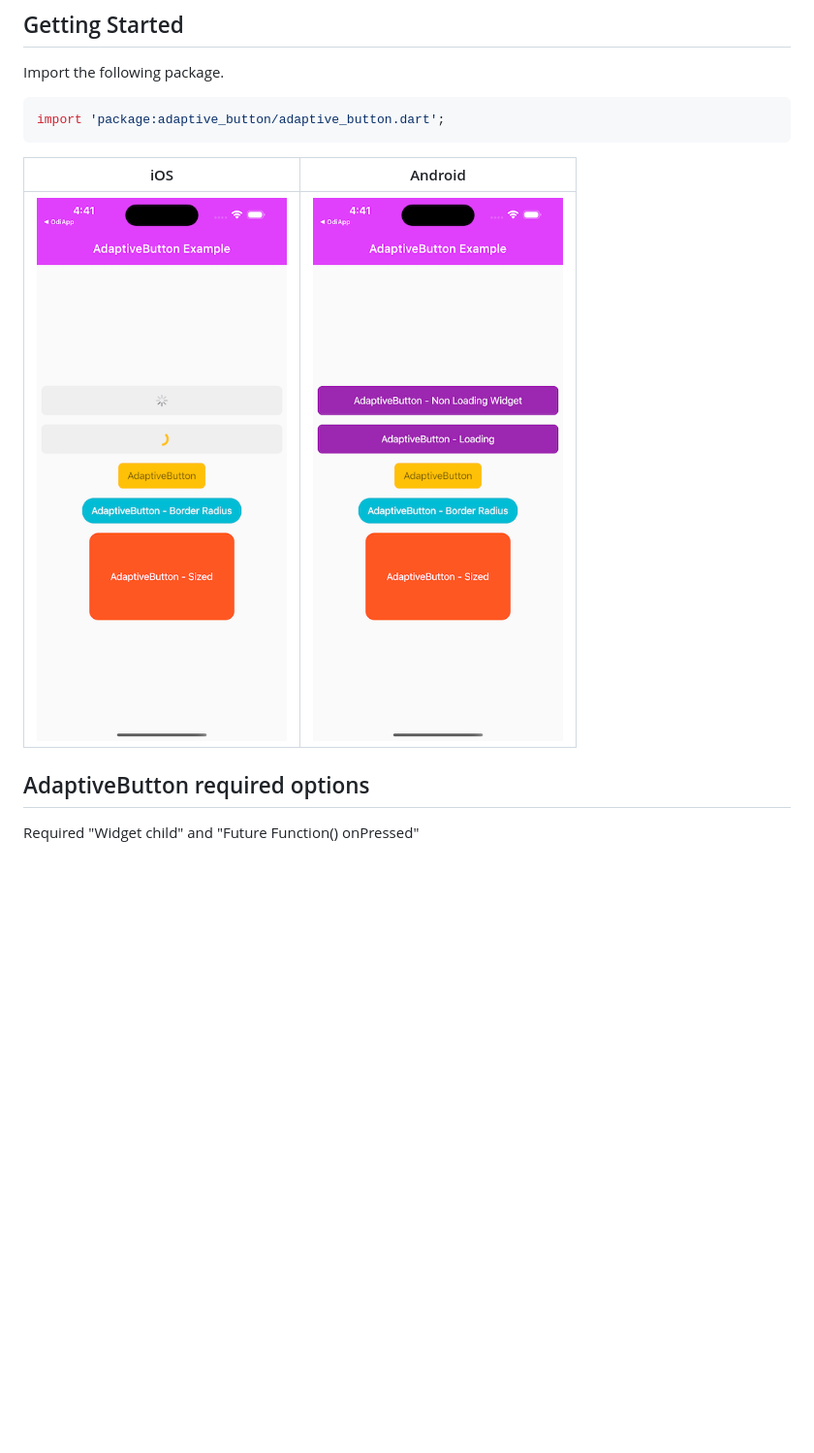
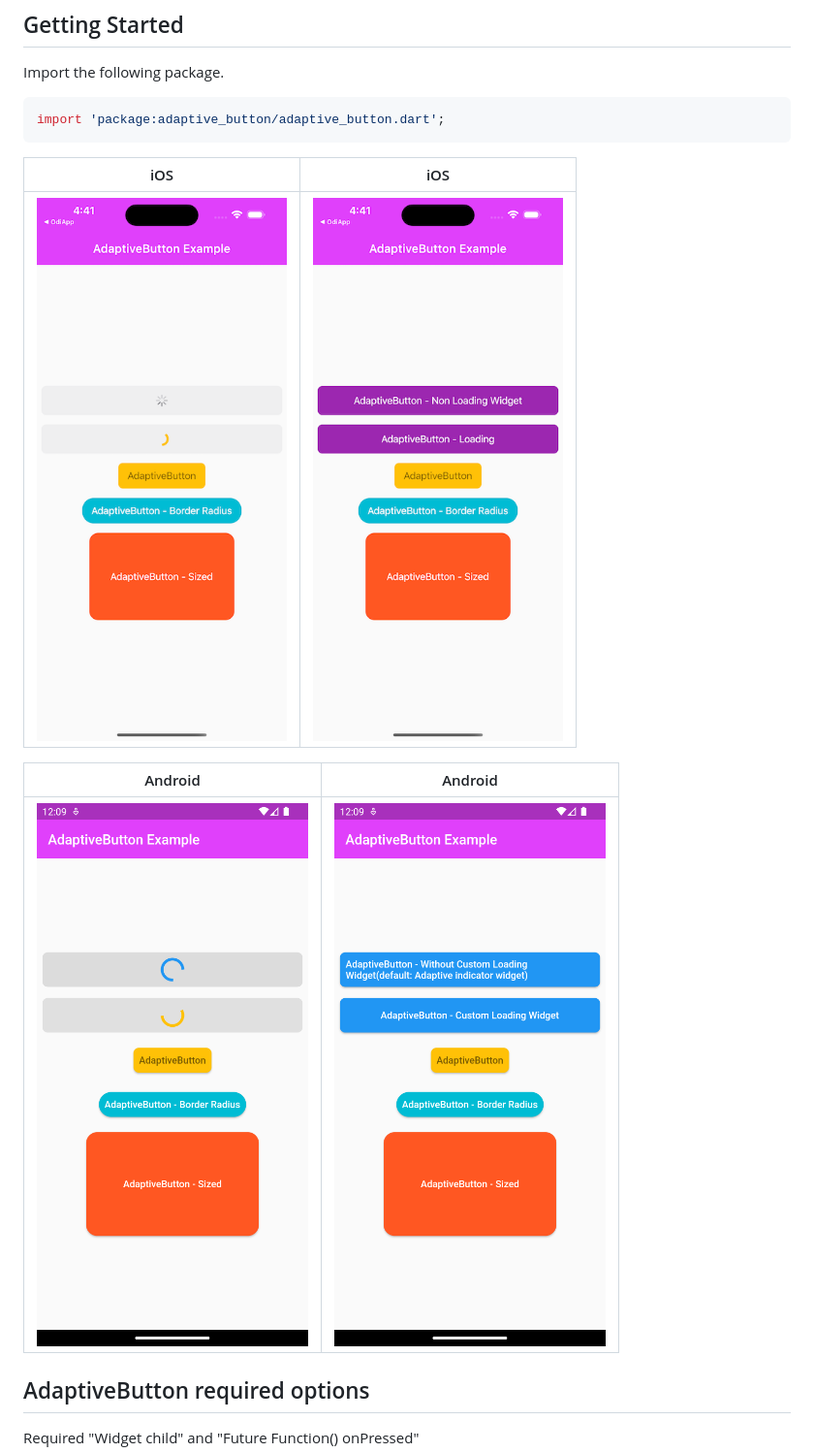
Before and after one commit to eotacioglu/adaptive_button, a Markdown page: README.md, the part around the change. Shown: that part at 97% size. GitHub-like rendering; pictures changed too: assets/a1.png (added), assets/a2.png (added); blank space fills up the shorter version.

````diff
--- a/README.md
+++ b/README.md
@@ -11,10 +11,14 @@ Import the following package.
 import 'package:adaptive_button/adaptive_button.dart';
 ```
 
-| iOS                                                                                                                                                         | Android                                                                                                                                                         |
-| ----------------------------------------------------------------------------------------------------------------------------------------------------------- | --------------------------------------------------------------------------------------------------------------------------------------------------------------- |
-| <img width="520" alt="n1" src="https://raw.githubusercontent.com/eotacioglu/adaptive_button/main/assets/1.png"> | <img width="497" alt="n2" src="https://raw.githubusercontent.com/eotacioglu/adaptive_button/main/assets/2.png"> |
+| iOS                                                                                                             | iOS                                                                                                             |
+|-----------------------------------------------------------------------------------------------------------------|-----------------------------------------------------------------------------------------------------------------|
+| <img width="450" alt="n1" src="https://raw.githubusercontent.com/eotacioglu/adaptive_button/main/assets/1.png"> | <img width="450" alt="n2" src="https://raw.githubusercontent.com/eotacioglu/adaptive_button/main/assets/2.png"> |
 
+
+| Android                                                                                                          | Android                                                                                                          |
+|------------------------------------------------------------------------------------------------------------------|------------------------------------------------------------------------------------------------------------------|
+| <img width="450" alt="n1" src="https://raw.githubusercontent.com/eotacioglu/adaptive_button/main/assets/a1.png"> | <img width="450" alt="n2" src="https://raw.githubusercontent.com/eotacioglu/adaptive_button/main/assets/a2.png"> |
 
 
 
````
Also changed, not shown: 1 other file.
